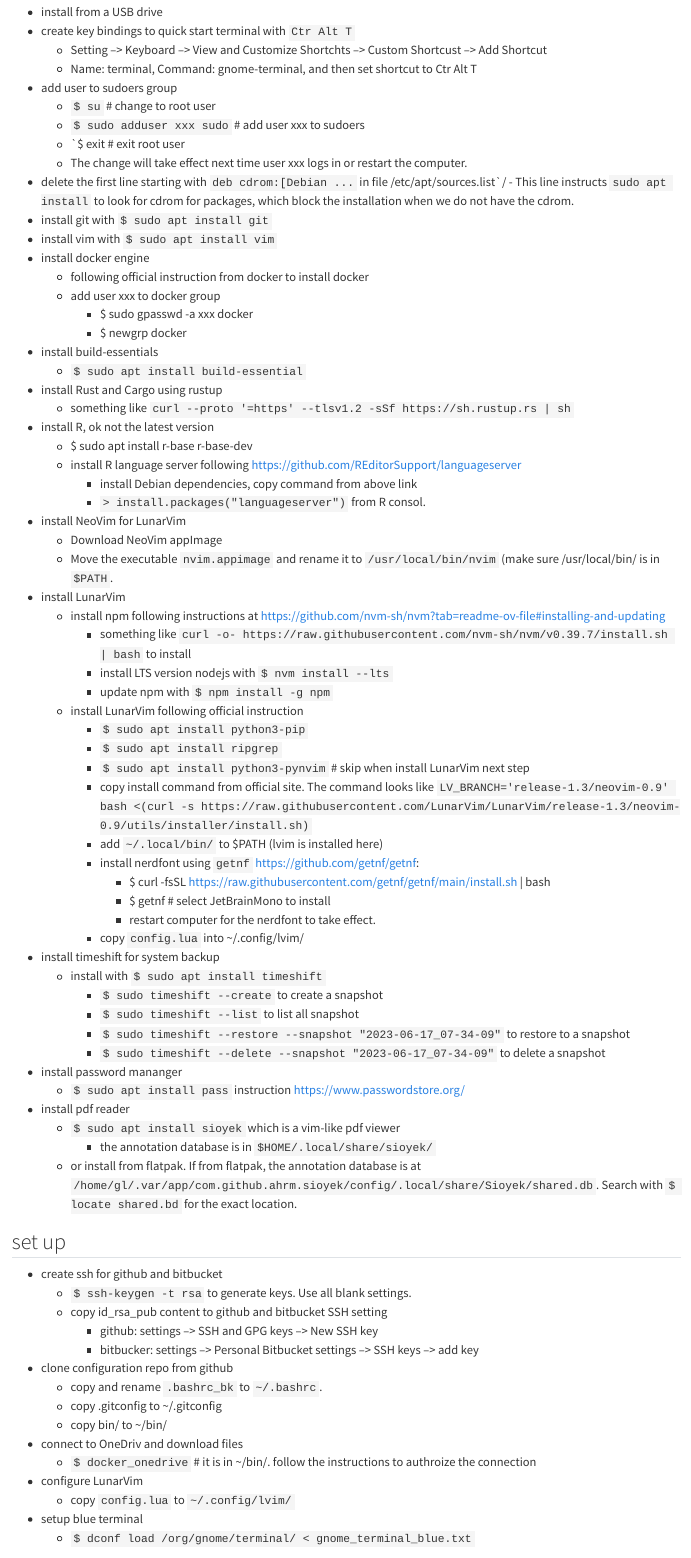
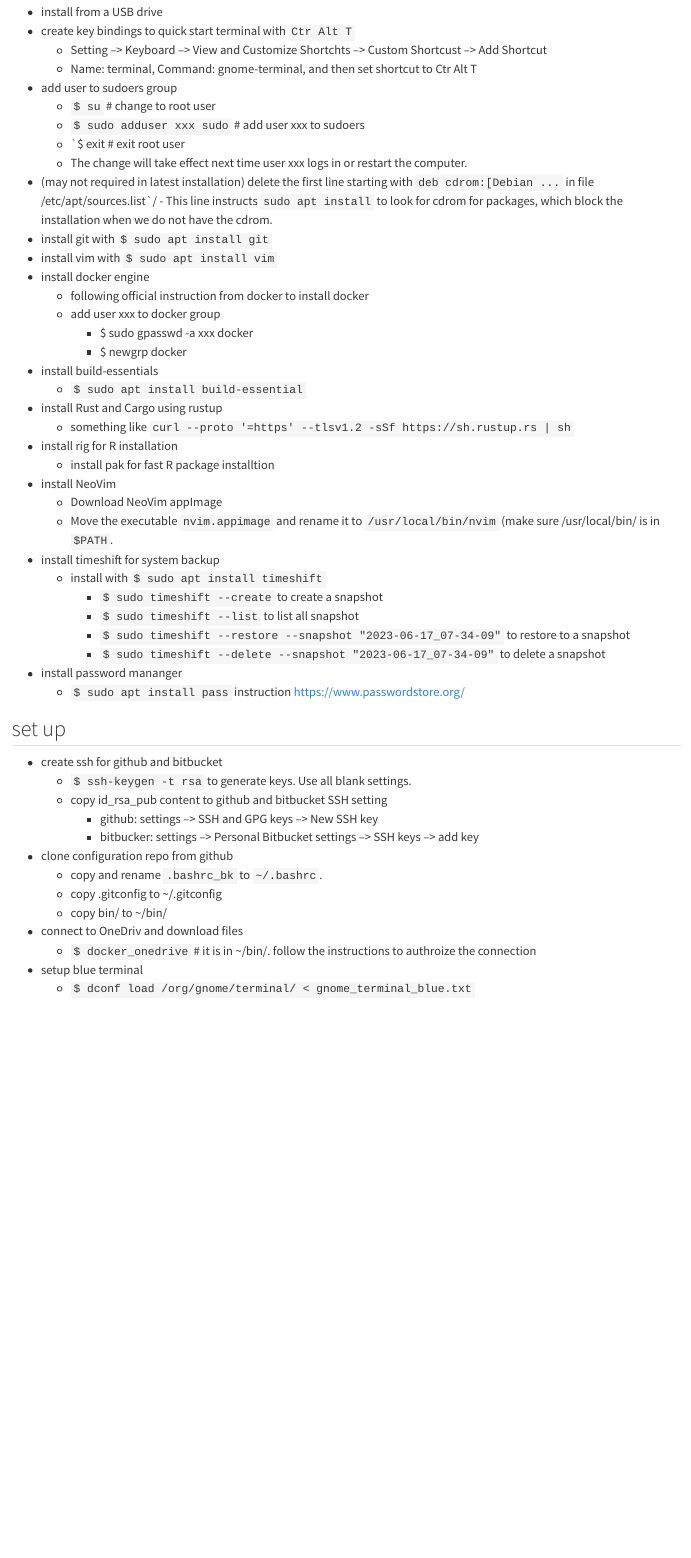
Before and after one commit to GL-Li/tech-essentials, a Quarto document (debian_setup.qmd): the page in a window 1100 px wide, from 130 px down. Rendered offline with R 4.5, knitr and Pandoc in place of Quarto, with nearby package versions.

Commit message:
update debian essentials:
- add rig and pak for R programming
- delete LunarVim, which is not needed
- delete sioyek pdf reader, not very useful

```diff
--- a/debian_setup.qmd
+++ b/debian_setup.qmd
@@ -15,7 +15,7 @@
     -   `$ sudo adduser xxx sudo` \# add user xxx to sudoers
     -   \`\$ exit \# exit root user
     -   The change will take effect next time user xxx logs in or restart the computer.
--   delete the first line starting with `deb cdrom:[Debian ...` in file /etc/apt/sources.list\`/ - This line instructs `sudo apt install` to look for cdrom for packages, which block the installation when we do not have the cdrom.
+-   (may not required in latest installation) delete the first line starting with `deb cdrom:[Debian ...` in file /etc/apt/sources.list\`/ - This line instructs `sudo apt install` to look for cdrom for packages, which block the installation when we do not have the cdrom.
 -   install git with `$ sudo apt install git`
 -   install vim with `$ sudo apt install vim`
 -   install docker engine
@@ -27,30 +27,11 @@
     -   `$ sudo apt install build-essential`
 -   install Rust and Cargo using rustup
     -   something like `curl --proto '=https' --tlsv1.2 -sSf https://sh.rustup.rs | sh`
--   install R, ok not the latest version
-    -   \$ sudo apt install r-base r-base-dev
-    -   install R language server following https://github.com/REditorSupport/languageserver
-        -   install Debian dependencies, copy command from above link
-        -   `> install.packages("languageserver")` from R consol.
--   install NeoVim for LunarVim
+-   install rig for R installation
+    -   install pak for fast R package installtion
+-   install NeoVim
     -   Download NeoVim appImage
     -   Move the executable `nvim.appimage` and rename it to `/usr/local/bin/nvim` (make sure /usr/local/bin/ is in `$PATH`.
--   install LunarVim
-    -   install npm following instructions at https://github.com/nvm-sh/nvm?tab=readme-ov-file#installing-and-updating
-        -   something like `curl -o- https://raw.githubusercontent.com/nvm-sh/nvm/v0.39.7/install.sh | bash` to install
-        -   install LTS version nodejs with `$ nvm install --lts`
-        -   update npm with `$ npm install -g npm`
-    -   install LunarVim following official instruction
-        -   `$ sudo apt install python3-pip`
-        -   `$ sudo apt install ripgrep`
-        -   `$ sudo apt install python3-pynvim` \# skip when install LunarVim next step
-        -   copy install command from official site. The command looks like `LV_BRANCH='release-1.3/neovim-0.9' bash <(curl -s https://raw.githubusercontent.com/LunarVim/LunarVim/release-1.3/neovim-0.9/utils/installer/install.sh)`
-        -   add `~/.local/bin/` to \$PATH (lvim is installed here)
-        -   install nerdfont using `getnf` https://github.com/getnf/getnf:
-            -   \$ curl -fsSL https://raw.githubusercontent.com/getnf/getnf/main/install.sh \| bash
-            -   \$ getnf \# select JetBrainMono to install
-            -   restart computer for the nerdfont to take effect.
-        - copy `config.lua` into ~/.config/lvim/
 - install timeshift for system backup
   - install with `$ sudo apt install timeshift`
     - `$ sudo timeshift --create` to create a snapshot
@@ -59,10 +40,6 @@
     - `$ sudo timeshift --delete --snapshot "2023-06-17_07-34-09"` to delete a snapshot
 - install password mananger
   - `$ sudo apt install pass`  instruction https://www.passwordstore.org/
-- install pdf reader
-    - `$ sudo apt install sioyek`  which is a vim-like pdf viewer
-      - the annotation database is in `$HOME/.local/share/sioyek/`
-    -   or install from flatpak. If from flatpak, the annotation database is at `/home/gl/.var/app/com.github.ahrm.sioyek/config/.local/share/Sioyek/shared.db`. Search with `$ locate shared.bd` for the exact location.
 
 ## set up
 
@@ -77,8 +54,6 @@
     -   copy bin/ to \~/bin/
 -   connect to OneDriv and download files
     -   `$ docker_onedrive` \# it is in \~/bin/. follow the instructions to authroize the connection
--   configure LunarVim
-    -   copy `config.lua` to `~/.config/lvim/`
 -   setup blue terminal
     -   `$ dconf load /org/gnome/terminal/ < gnome_terminal_blue.txt`
 
```
